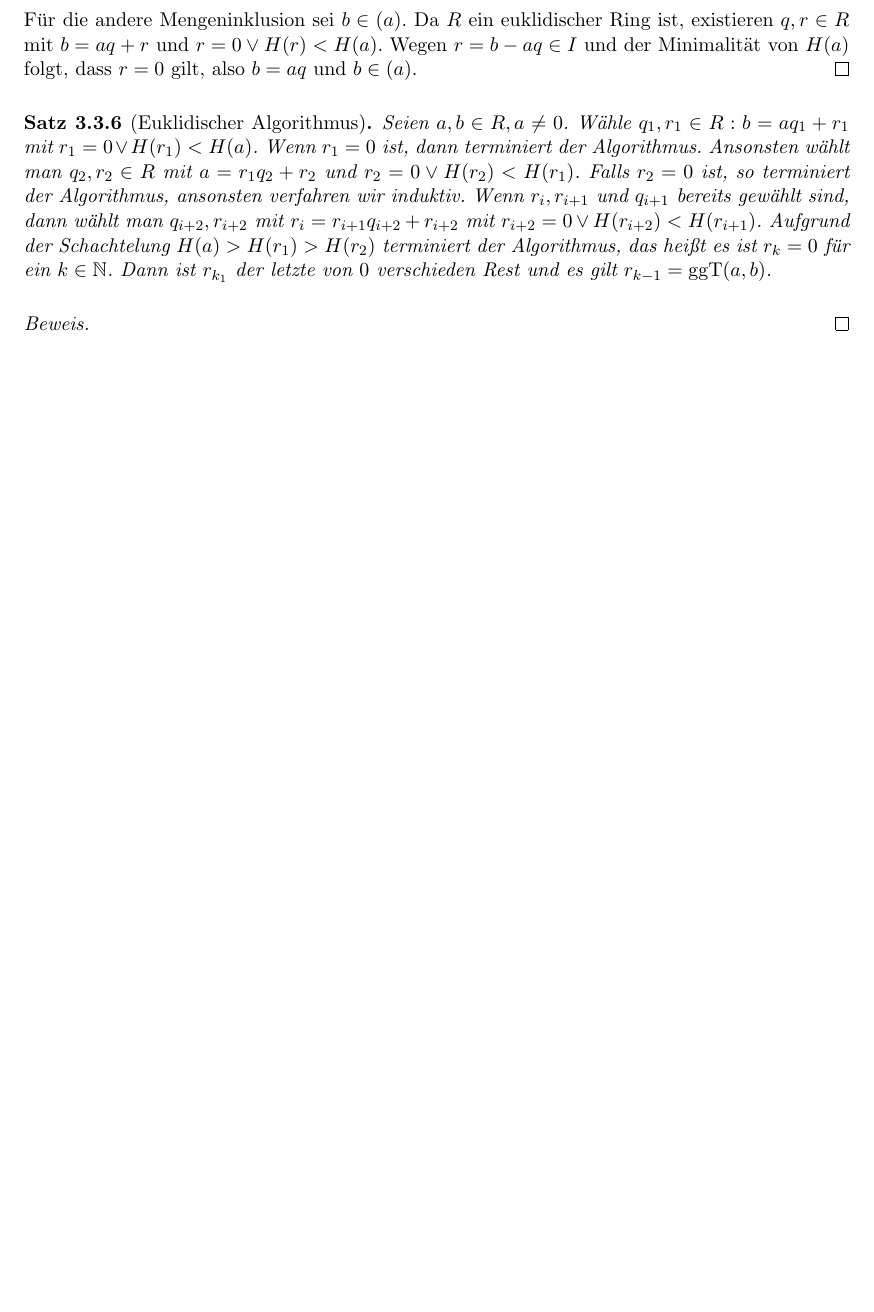
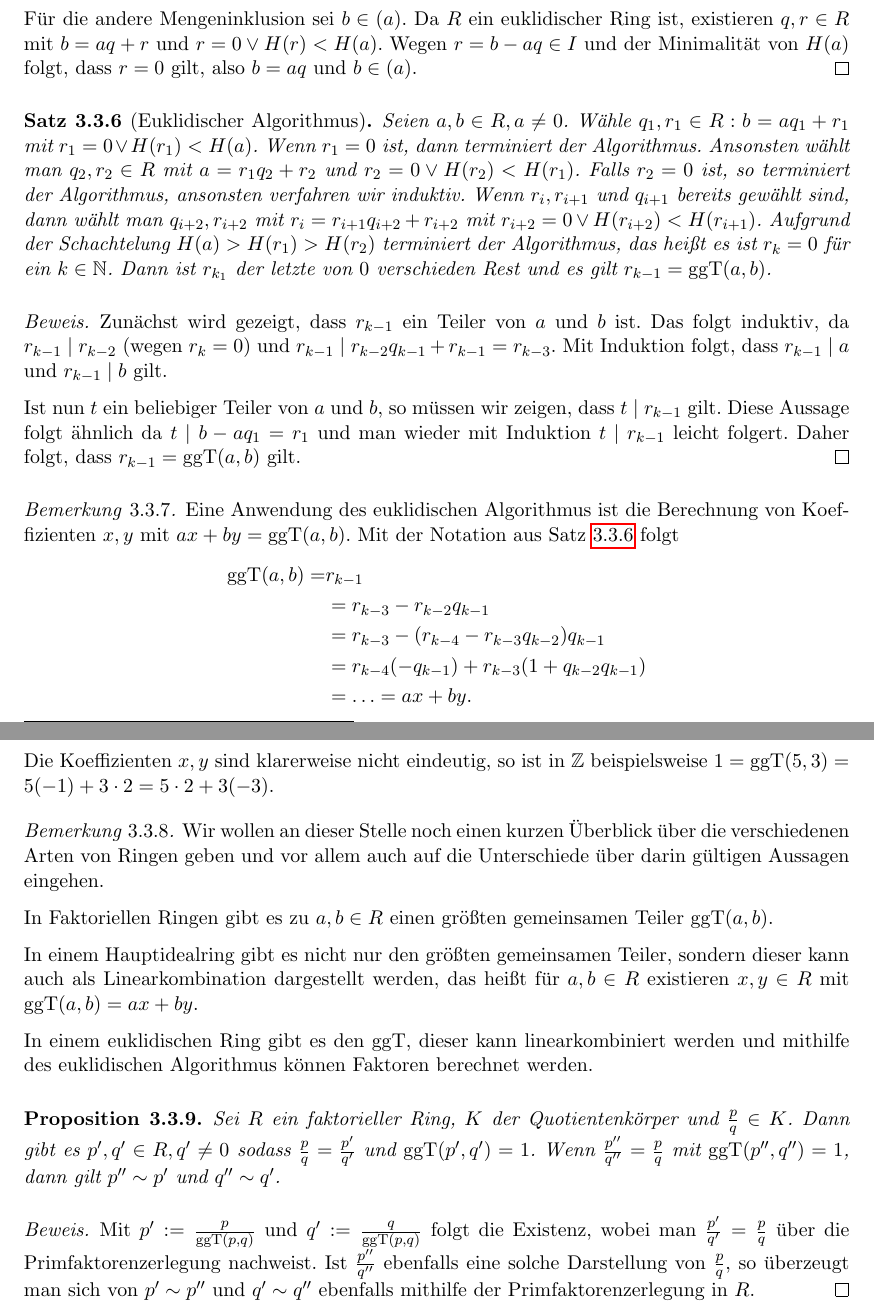
Before and after one commit to epsilon-equals-zero/algebra-2023s-vorlesung, a LaTeX document (src/document.tex, which reads src/03-teilbarkeit/teilen-mit-rest.tex): part of page 56 of 59 before the commit and two parts of pages 56 and 57 of 60 after it, the two joined at a grey line, cut so that both start at the same text, the shorter picture padded with empty space. Compiled offline with pdfLaTeX.

Commit message:
daniel changes

```diff
--- /dev/null
+++ b/src/03-teilbarkeit/teilen-mit-rest.tex
@@ -0,0 +31,58 @@
+    Für die andere Mengeninklusion sei $b\in(a)$. Da $R$ ein euklidischer Ring ist, existieren $q,r\in R$ mit $b=aq+r$ und $r=0\lor H(r)<H(a)$. Wegen $r=b-aq\in I$ und der Minimalität von $H(a)$
+    folgt, dass $r=0$ gilt, also $b=aq$ und $b\in (a)$.
+\end{proof}
+
+\begin{theorem}[Euklidischer Algorithmus]\label{theorem:euklidischer-algorithmus}
+    Seien $a,b\in R, a\neq 0$. Wähle $q_1,r_1\in R:b=aq_1+r_1$ mit $r_1=0\lor H(r_1)<H(a)$. Wenn $r_1=0$ ist, dann terminiert der Algorithmus. Ansonsten wählt man $q_2,r_2\in R$ mit
+    $a=r_1q_2+r_2$ und $r_2=0\lor H(r_2)<H(r_1)$. Falls $r_2=0$ ist, so terminiert der Algorithmus, ansonsten verfahren wir induktiv. Wenn $r_i, r_{i+1}$ und $q_{i+1}$ bereits gewählt sind, dann wählt man $q_{i+2},r_{i+2}$ mit $r_i=r_{i+1}q_{i+2}+r_{i+2}$ mit $r_{i+2}=0\lor H(r_{i+2})<H(r_{i+1})$. Aufgrund der Schachtelung $H(a)>H(r_1)>H(r_2)$ terminiert der Algorithmus, das heißt es ist $r_k=0$ für ein $k\in\mathbb{N}$. Dann ist $r_{k_1}$ der letzte von $0$ verschieden Rest und es gilt $r_{k-1}=\mathrm{ggT}(a,b)$.
+\end{theorem}
+
+\begin{proof}
+    Zunächst wird gezeigt, dass $r_{k-1}$ ein Teiler von $a$ und $b$ ist. Das folgt induktiv,
+    da $r_{k-1}\mid r_{k-2}$ (wegen $r_k=0$) und $r_{k-1}\mid r_{k-2}q_{k-1}+r_{k-1}=r_{k-3}$.
+    Mit Induktion folgt, dass $r_{k-1}\mid a$ und $r_{k-1}\mid b$ gilt.
+
+    Ist nun $t$ ein beliebiger Teiler von $a$ und $b$, so müssen wir zeigen, dass $t\mid r_{k-1}$ gilt.
+    Diese Aussage folgt ähnlich da $t\mid b-aq_1=r_1$ und man wieder mit Induktion $t\mid r_{k-1}$ leicht folgert.
+    Daher folgt, dass $r_{k-1}=\mathrm{ggT}(a,b)$ gilt.
+\end{proof}
+
+\begin{remark}
+    Eine Anwendung des euklidischen Algorithmus ist die Berechnung von Koeffizienten $x,y$ mit
+    $ax+by=\mathrm{ggT}(a,b)$. Mit der Notation aus Satz \ref{theorem:euklidischer-algorithmus} folgt
+    \begin{align*}
+        \mathrm{ggT}(a,b)=&r_{k-1}\\
+        &=r_{k-3}-r_{k-2}q_{k-1}\\
+        &=r_{k-3}-(r_{k-4}-r_{k-3}q_{k-2})q_{k-1}\\
+        &=r_{k-4}(-q_{k-1})+r_{k-3}(1+q_{k-2}q_{k-1})\\
+        &=\ldots=ax+by.
+    \end{align*}
+    Die Koeffizienten $x,y$ sind klarerweise nicht eindeutig, so ist in $\mathbb{Z}$ beispielsweise
+    $1=\mathrm{ggT}(5,3)=5(-1)+3\cdot2=5\cdot 2+3(-3).$
+\end{remark}
+
+\begin{remark}
+    Wir wollen an dieser Stelle noch einen kurzen Überblick über die verschiedenen Arten von Ringen
+    geben und vor allem auch auf die Unterschiede über darin gültigen Aussagen eingehen.
+
+    In Faktoriellen Ringen gibt es zu $a,b\in R$ einen größten gemeinsamen Teiler $\mathrm{ggT}(a,b)$.
+
+    In einem Hauptidealring gibt es nicht nur den größten gemeinsamen Teiler, sondern dieser kann auch als Linearkombination
+    dargestellt werden, das heißt für $a,b\in R$ existieren $x,y\in R$ mit $\mathrm{ggT}(a,b)=ax+by$.
+
+    In einem euklidischen Ring gibt es den ggT, dieser kann linearkombiniert werden und mithilfe des euklidischen Algorithmus
+    können Faktoren berechnet werden.
+\end{remark}
+
+\begin{proposition}
+    Sei $R$ ein faktorieller Ring, $K$ der Quotientenkörper und $\frac{p}{q}\in K$. Dann gibt es
+    $p',q'\in R, q'\neq 0$ sodass $\frac{p}{q}=\frac{p'}{q'}$ und $\mathrm{ggT}(p',q')=1$. Wenn
+    $\frac{p''}{q''}=\frac{p}{q}$ mit $\mathrm{ggT}(p'',q'')=1$, dann gilt $p''\sim p'$ und $q''\sim q'$.
+\end{proposition}
+
+\begin{proof}
+    Mit $p':=\frac{p}{\mathrm{ggT}(p,q)}$ und $q':=\frac{q}{\mathrm{ggT}(p,q)}$ folgt die Existenz,
+    wobei man $\frac{p'}{q'}=\frac{p}{q}$ über die Primfaktorenzerlegung nachweist.
+    Ist $\frac{p''}{q''}$ ebenfalls eine solche Darstellung von $\frac{p}{q}$, so überzeugt man sich
+    von $p'\sim p''$ und $q'\sim q''$ ebenfalls mithilfe der Primfaktorenzerlegung in $R$.
+\end{proof}
```
Also changed, not shown: src/03-teilbarkeit/faktorielle-ringe.tex (+2 -41 lines), src/03-teilbarkeit/index.tex (+1 -0 lines), src/01-allgemeine-algebren/einfuehrung.tex (line endings or trailing spaces), src/01-allgemeine-algebren/freie-algebren.tex (line endings or trailing spaces), src/01-allgemeine-algebren/index.tex (line endings or trailing spaces), src/01-allgemeine-algebren/konstruktion-neuer-algebren.tex (line endings or trailing spaces), src/01-allgemeine-algebren/terme-und-termalgebra.tex (line endings or trailing spaces), src/01-allgemeine-algebren/varietaeten-und-klone.tex (line endings or trailing spaces), src/02-elementare-strukturentheorie/gruppen.tex (line endings or trailing spaces), src/02-elementare-strukturentheorie/halbgruppen.tex (line endings or trailing spaces), src/02-elementare-strukturentheorie/index.tex (line endings or trailing spaces), src/02-elementare-strukturentheorie/ringe.tex (line endings or trailing spaces), src/03-teilbarkeit/grundlagen.tex (line endings or trailing spaces), src/03-teilbarkeit/teilen-mit-rest.tex (30 more changed lines).
